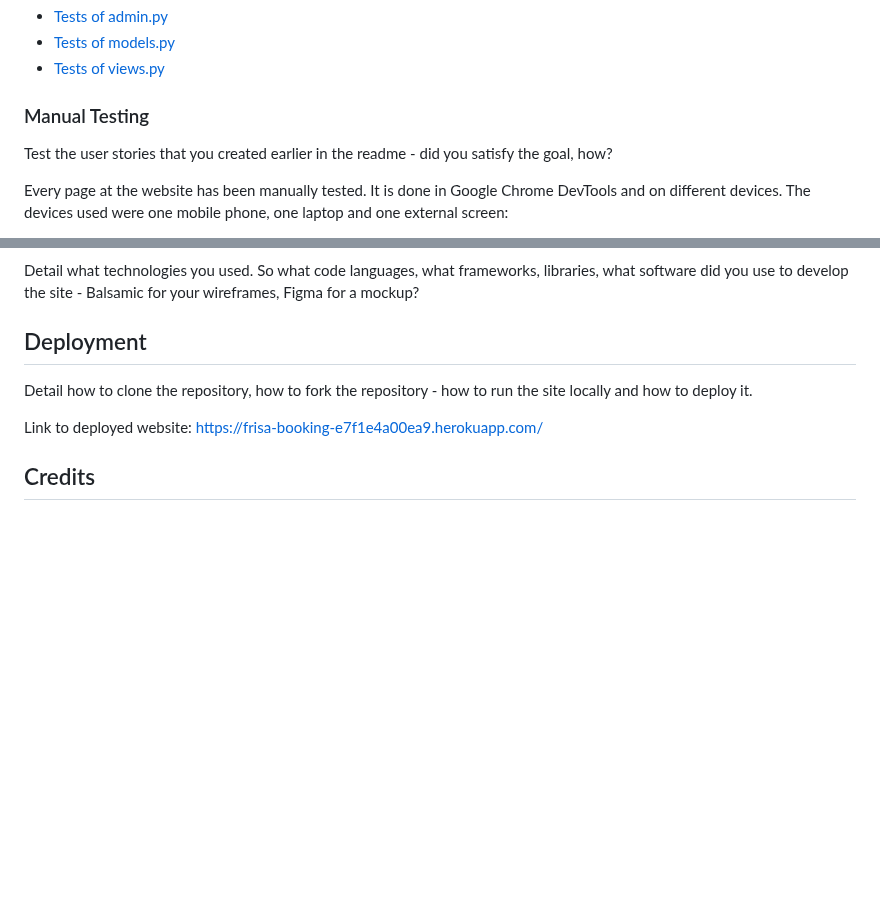
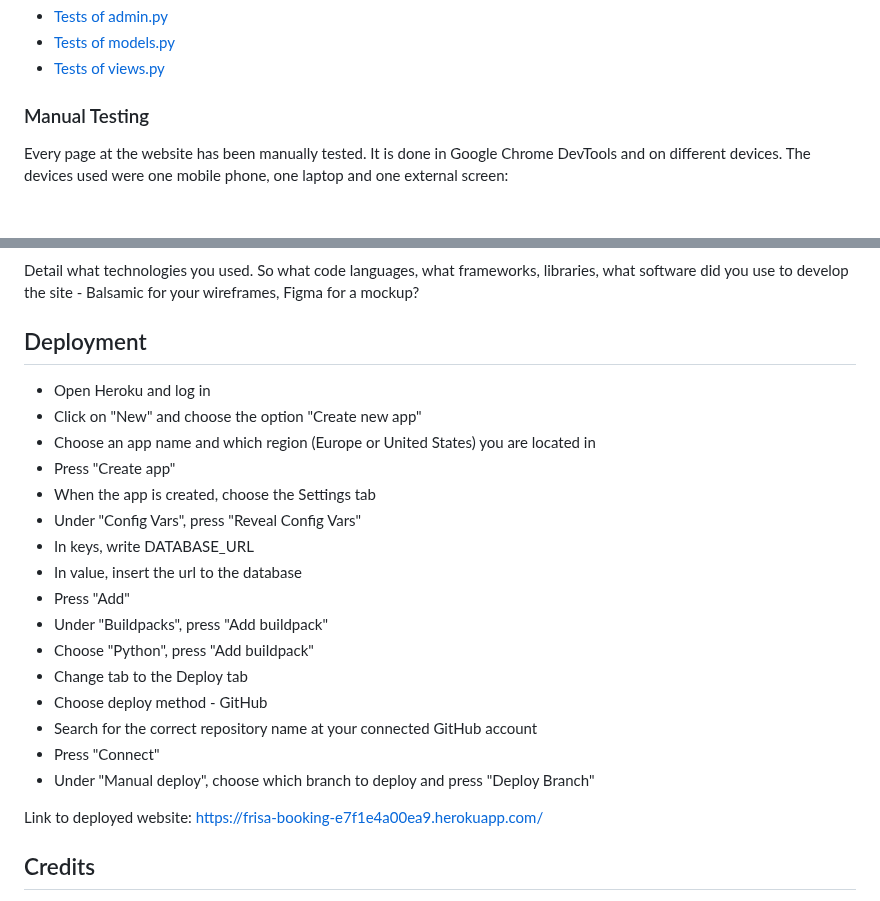
Before and after one commit to FridaWikell/frisa-booking, a Markdown page: README.md, 2 parts joined by grey strips. GitHub-like rendering; blank space fills up the shorter version.

Commit message:
Doc: Add deployment in readme

```diff
--- a/README.md
+++ b/README.md
@@ -717,10 +717,6 @@ Automated testing is made for all three different apps (about, booking and news)
 
 ### Manual Testing
 
-Test the user stories that you created earlier in the readme - did you satisfy the goal, how?
-
-
-
 Every page at the website has been manually tested. It is done in Google Chrome DevTools and on different devices. The devices used were one mobile phone, one laptop and one external screen:
 
 - Samsung Galaxy A52s (1080 x 2400)
@@ -910,7 +906,22 @@ Detail what technologies you used. So what code languages, what frameworks, libr
 
 ## Deployment
 
-Detail how to clone the repository, how to fork the repository - how to run the site locally and how to deploy it.
+- Open Heroku and log in
+- Click on "New" and choose the option "Create new app"
+- Choose an app name and which region (Europe or United States) you are located in
+- Press "Create app"
+- When the app is created, choose the Settings tab
+- Under "Config Vars", press "Reveal Config Vars"
+- In keys, write DATABASE_URL
+- In value, insert the url to the database
+- Press "Add"
+- Under "Buildpacks", press "Add buildpack"
+- Choose "Python", press "Add buildpack"
+- Change tab to the Deploy tab
+- Choose deploy method - GitHub
+- Search for the correct repository name at your connected GitHub account
+- Press "Connect"
+- Under "Manual deploy", choose which branch to deploy and press "Deploy Branch"
 
 Link to deployed website: <https://frisa-booking-e7f1e4a00ea9.herokuapp.com/>
 
```
